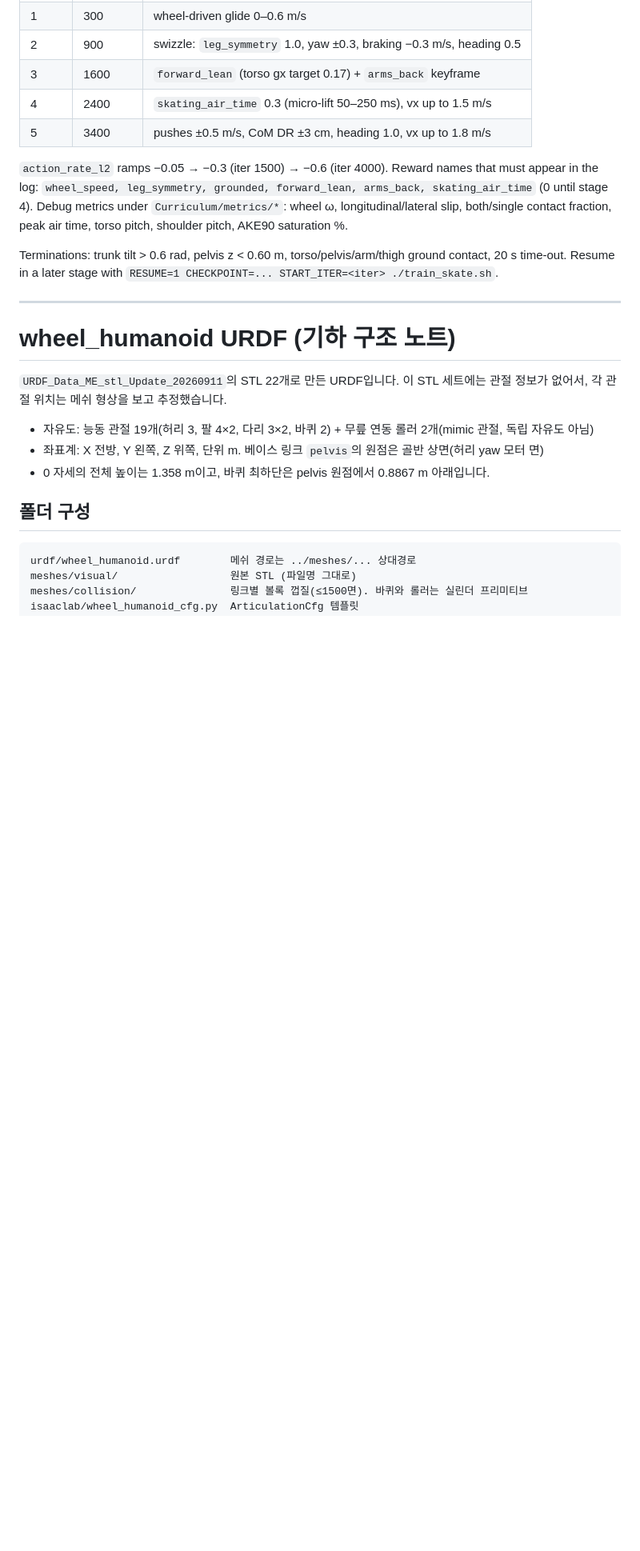
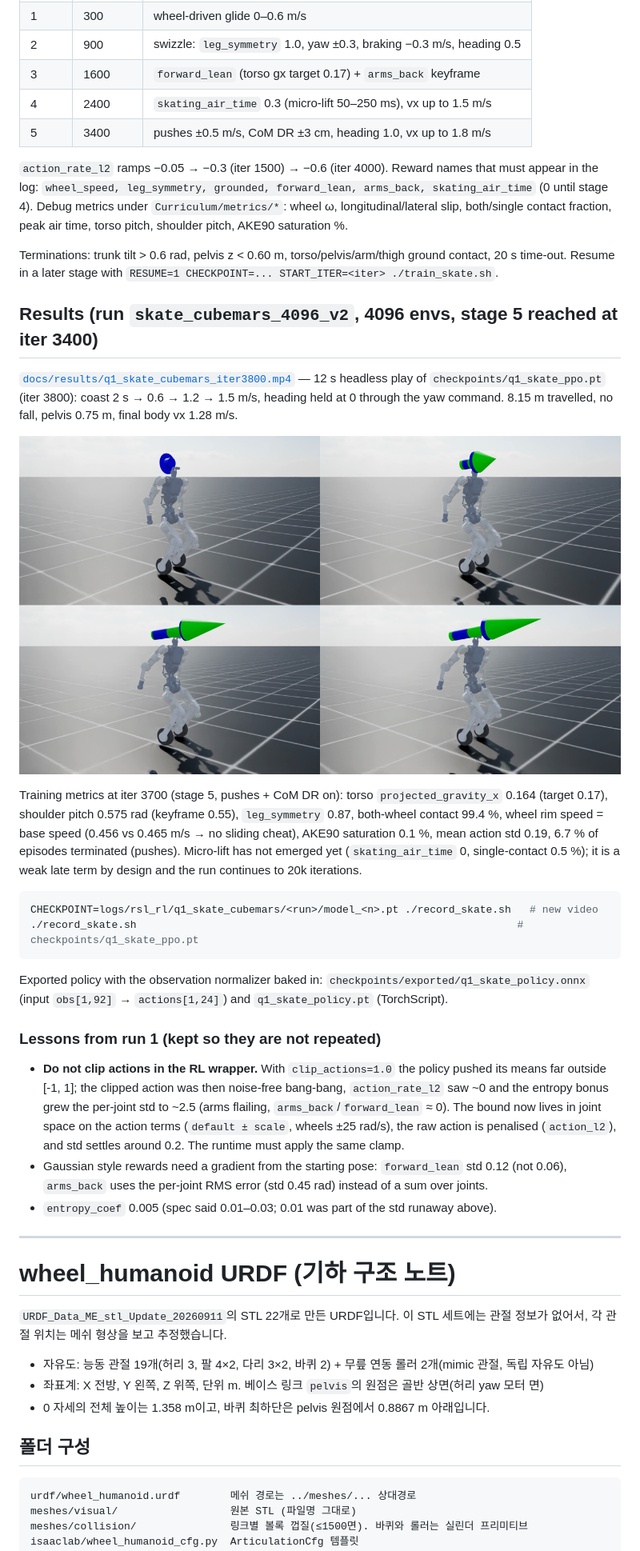
Before and after one commit to willnien10005914/q1_wheel_urdf, a Markdown page: README.md, the part around the change. Shown: that part at 80% size. GitHub-like rendering; pictures changed too: docs/results/q1_skate_cubemars_iter3800_frames.png (added); blank space fills up the shorter version.

Commit message:
Q1 skate results: iter-3800 checkpoint, ONNX/JIT export with normalizer, 12 s video, heading hold in play
- checkpoints/q1_skate_ppo.pt (run skate_cubemars_4096_v2, stage 5)
- checkpoints/exported/q1_skate_policy.{onnx,pt}: obs[1,92] -> actions[1,24], normalizer baked in
- docs/results: 12 s headless clip (coast -> 0.6 -> 1.2 -> 1.5 m/s, heading held, 8.15 m, no fall)
- play.py --hold_heading: yaw_cmd = clip(k * heading error) outer loop; record_skate.sh uses it
- README: results, debug metrics at iter 3700, run-1 lessons (wrapper clip exploit, reward stds)

````diff
--- a/README.md
+++ b/README.md
@@ -73,6 +73,40 @@ fraction, peak air time, torso pitch, shoulder pitch, AKE90 saturation %.
 
 Terminations: trunk tilt > 0.6 rad, pelvis z < 0.60 m, torso/pelvis/arm/thigh ground contact, 20 s
 time-out. Resume in a later stage with `RESUME=1 CHECKPOINT=... START_ITER=<iter> ./train_skate.sh`.
+
+## Results (run `skate_cubemars_4096_v2`, 4096 envs, stage 5 reached at iter 3400)
+
+[`docs/results/q1_skate_cubemars_iter3800.mp4`](docs/results/q1_skate_cubemars_iter3800.mp4) — 12 s
+headless play of `checkpoints/q1_skate_ppo.pt` (iter 3800): coast 2 s → 0.6 → 1.2 → 1.5 m/s, heading
+held at 0 through the yaw command. 8.15 m travelled, no fall, pelvis 0.75 m, final body vx 1.28 m/s.
+
+![iter 3800 frames](docs/results/q1_skate_cubemars_iter3800_frames.png)
+
+Training metrics at iter 3700 (stage 5, pushes + CoM DR on): torso `projected_gravity_x` 0.164
+(target 0.17), shoulder pitch 0.575 rad (keyframe 0.55), `leg_symmetry` 0.87, both-wheel contact 99.4 %,
+wheel rim speed = base speed (0.456 vs 0.465 m/s → no sliding cheat), AKE90 saturation 0.1 %, mean
+action std 0.19, 6.7 % of episodes terminated (pushes). Micro-lift has not emerged yet
+(`skating_air_time` 0, single-contact 0.5 %); it is a weak late term by design and the run continues
+to 20k iterations.
+
+```bash
+CHECKPOINT=logs/rsl_rl/q1_skate_cubemars/<run>/model_<n>.pt ./record_skate.sh   # new video
+./record_skate.sh                                                             # checkpoints/q1_skate_ppo.pt
+```
+
+Exported policy with the observation normalizer baked in: `checkpoints/exported/q1_skate_policy.onnx`
+(input `obs[1,92]` → `actions[1,24]`) and `q1_skate_policy.pt` (TorchScript).
+
+### Lessons from run 1 (kept so they are not repeated)
+
+- **Do not clip actions in the RL wrapper.** With `clip_actions=1.0` the policy pushed its means far
+  outside [-1, 1]; the clipped action was then noise-free bang-bang, `action_rate_l2` saw ~0 and the
+  entropy bonus grew the per-joint std to ~2.5 (arms flailing, `arms_back`/`forward_lean` ≈ 0). The
+  bound now lives in joint space on the action terms (`default ± scale`, wheels ±25 rad/s), the raw
+  action is penalised (`action_l2`), and std settles around 0.2. The runtime must apply the same clamp.
+- Gaussian style rewards need a gradient from the starting pose: `forward_lean` std 0.12 (not 0.06),
+  `arms_back` uses the per-joint RMS error (std 0.45 rad) instead of a sum over joints.
+- `entropy_coef` 0.005 (spec said 0.01–0.03; 0.01 was part of the std runaway above).
 
 ---
 
````
Also changed, not shown: 7 other files.
